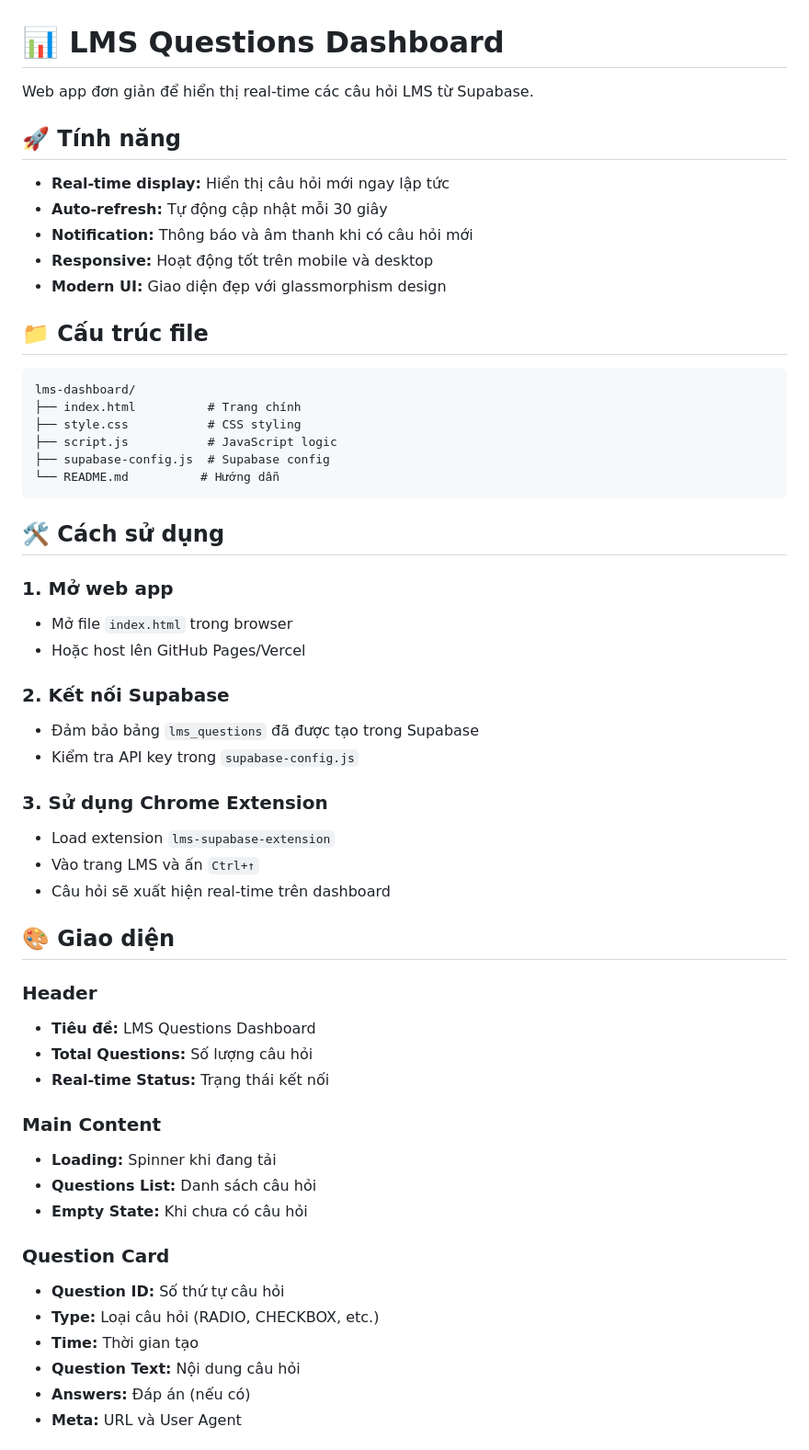
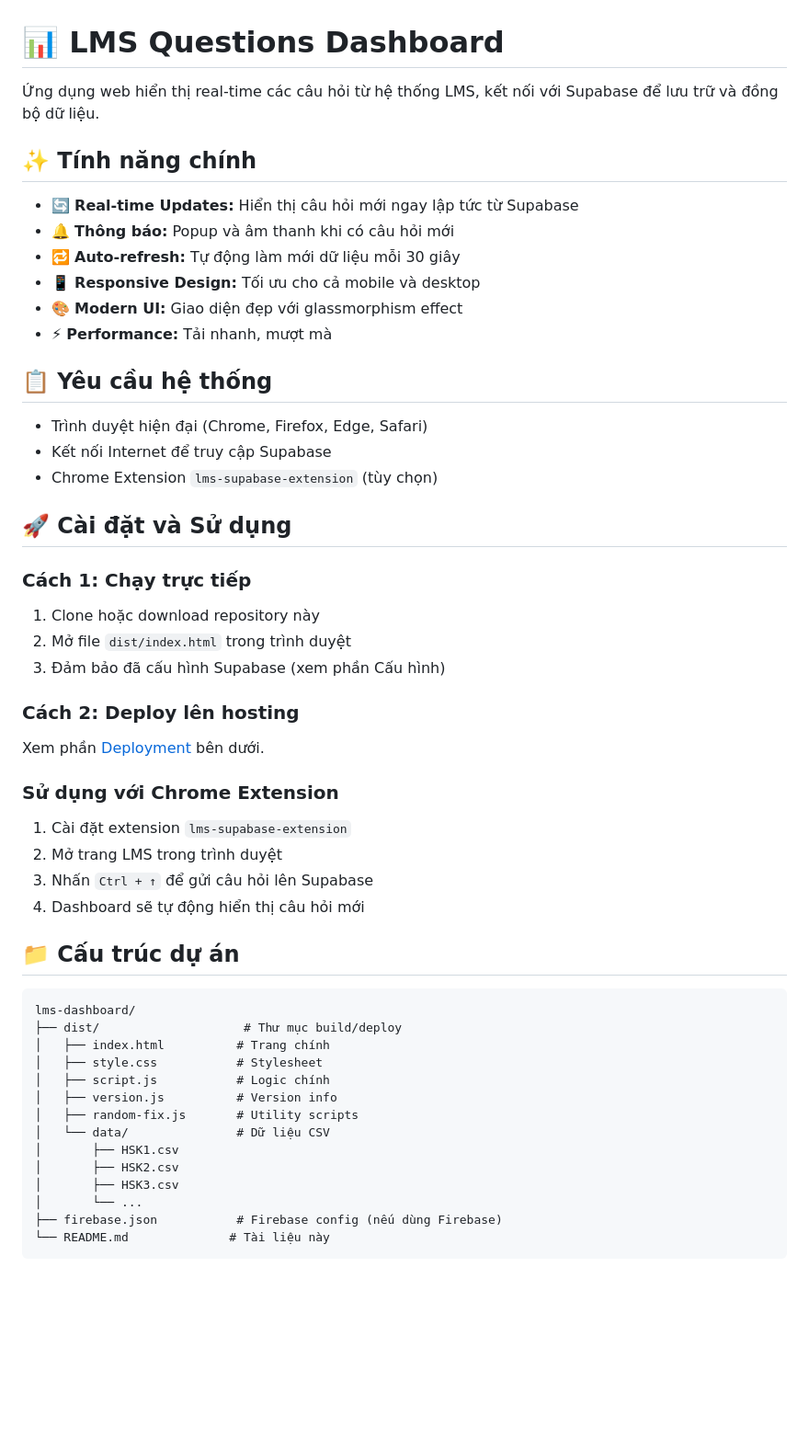
Before and after one commit to buinamnpro/WEBBN, a Markdown page: README.md, the part around one of its changes. Shown at 92% size. Rendered like a GitHub page; blank space fills up the shorter version.

````diff
--- a/README.md
+++ b/README.md
@@ -1,58 +1,56 @@
 # 📊 LMS Questions Dashboard
 
-Web app đơn giản để hiển thị real-time các câu hỏi LMS từ Supabase.
+Ứng dụng web hiển thị real-time các câu hỏi từ hệ thống LMS, kết nối với Supabase để lưu trữ và đồng bộ dữ liệu.
 
-## 🚀 Tính năng
+## ✨ Tính năng chính
 
-- **Real-time display:** Hiển thị câu hỏi mới ngay lập tức
-- **Auto-refresh:** Tự động cập nhật mỗi 30 giây
-- **Notification:** Thông báo và âm thanh khi có câu hỏi mới
-- **Responsive:** Hoạt động tốt trên mobile và desktop
-- **Modern UI:** Giao diện đẹp với glassmorphism design
+- 🔄 **Real-time Updates:** Hiển thị câu hỏi mới ngay lập tức từ Supabase
+- 🔔 **Thông báo:** Popup và âm thanh khi có câu hỏi mới
+- 🔁 **Auto-refresh:** Tự động làm mới dữ liệu mỗi 30 giây
+- 📱 **Responsive Design:** Tối ưu cho cả mobile và desktop
+- 🎨 **Modern UI:** Giao diện đẹp với glassmorphism effect
+- ⚡ **Performance:** Tải nhanh, mượt mà
 
-## 📁 Cấu trúc file
+## 📋 Yêu cầu hệ thống
+
+- Trình duyệt hiện đại (Chrome, Firefox, Edge, Safari)
+- Kết nối Internet để truy cập Supabase
+- Chrome Extension `lms-supabase-extension` (tùy chọn)
+
+## 🚀 Cài đặt và Sử dụng
+
+### Cách 1: Chạy trực tiếp
+
+1. Clone hoặc download repository này
+2. Mở file `dist/index.html` trong trình duyệt
+3. Đảm bảo đã cấu hình Supabase (xem phần Cấu hình)
+
+### Cách 2: Deploy lên hosting
+
+Xem phần [Deployment](#-deployment) bên dưới.
+
+### Sử dụng với Chrome Extension
+
+1. Cài đặt extension `lms-supabase-extension`
+2. Mở trang LMS trong trình duyệt
+3. Nhấn `Ctrl + ↑` để gửi câu hỏi lên Supabase
+4. Dashboard sẽ tự động hiển thị câu hỏi mới
+
+## 📁 Cấu trúc dự án
 
 ```
 lms-dashboard/
-├── index.html          # Trang chính
-├── style.css           # CSS styling
-├── script.js           # JavaScript logic
-├── supabase-config.js  # Supabase config
-└── README.md          # Hướng dẫn
+├── dist/                    # Thư mục build/deploy
+│   ├── index.html          # Trang chính
+│   ├── style.css           # Stylesheet
+│   ├── script.js           # Logic chính
+│   ├── version.js          # Version info
+│   ├── random-fix.js       # Utility scripts
+│   └── data/               # Dữ liệu CSV
+│       ├── HSK1.csv
+│       ├── HSK2.csv
+│       ├── HSK3.csv
+│       └── ...
+├── firebase.json           # Firebase config (nếu dùng Firebase)
+└── README.md              # Tài liệu này
 ```
-
-## 🛠 Cách sử dụng
-
-### 1. Mở web app
-- Mở file `index.html` trong browser
-- Hoặc host lên GitHub Pages/Vercel
-
-### 2. Kết nối Supabase
-- Đảm bảo bảng `lms_questions` đã được tạo trong Supabase
-- Kiểm tra API key trong `supabase-config.js`
-
-### 3. Sử dụng Chrome Extension
-- Load extension `lms-supabase-extension`
-- Vào trang LMS và ấn `Ctrl+↑`
-- Câu hỏi sẽ xuất hiện real-time trên dashboard
-
-## 🎨 Giao diện
-
-### Header
-- **Tiêu đề:** LMS Questions Dashboard
-- **Total Questions:** Số lượng câu hỏi
-- **Real-time Status:** Trạng thái kết nối
-
-### Main Content
-- **Loading:** Spinner khi đang tải
-- **Questions List:** Danh sách câu hỏi
-- **Empty State:** Khi chưa có câu hỏi
-
-### Question Card
-- **Question ID:** Số thứ tự câu hỏi
-- **Type:** Loại câu hỏi (RADIO, CHECKBOX, etc.)
-- **Time:** Thời gian tạo
-- **Question Text:** Nội dung câu hỏi
-- **Answers:** Đáp án (nếu có)
-- **Meta:** URL và User Agent
-
````
Also changed, not shown: other parts of README.md (+187 -56 lines).
